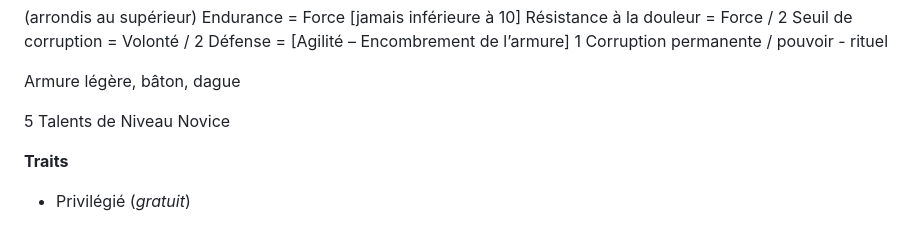
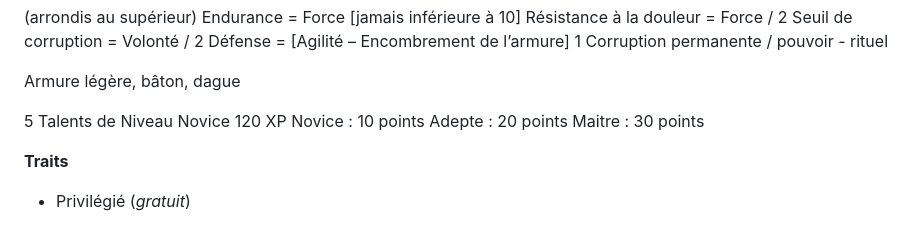
Before and after one commit to appyd-fr/home, a Markdown page: Symbaroum/2024-10-28_001.md, the part around the change. Drawn GitHub-style.

Commit message:
create/update '2024-10-28_001.md' file

```diff
--- a/Symbaroum/2024-10-28_001.md
+++ b/Symbaroum/2024-10-28_001.md
@@ -35,6 +35,10 @@ Défense = [Agilité – Encombrement de l’armure]
 Armure légère, bâton, dague
 
 5 Talents de Niveau Novice
+120 XP
+Novice : 10 points
+Adepte : 20 points
+Maitre : 30 points
 
 **Traits**
 - Privilégié (_gratuit_)
```
